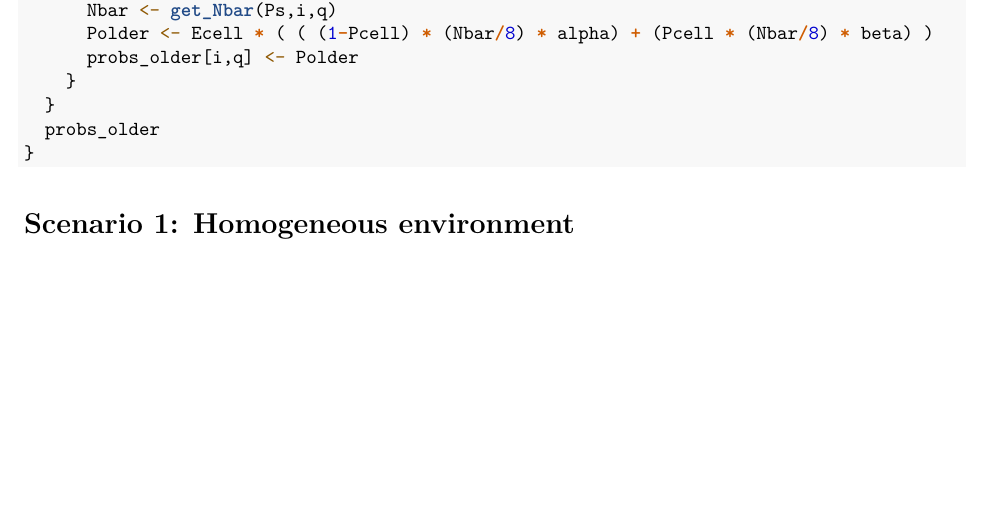
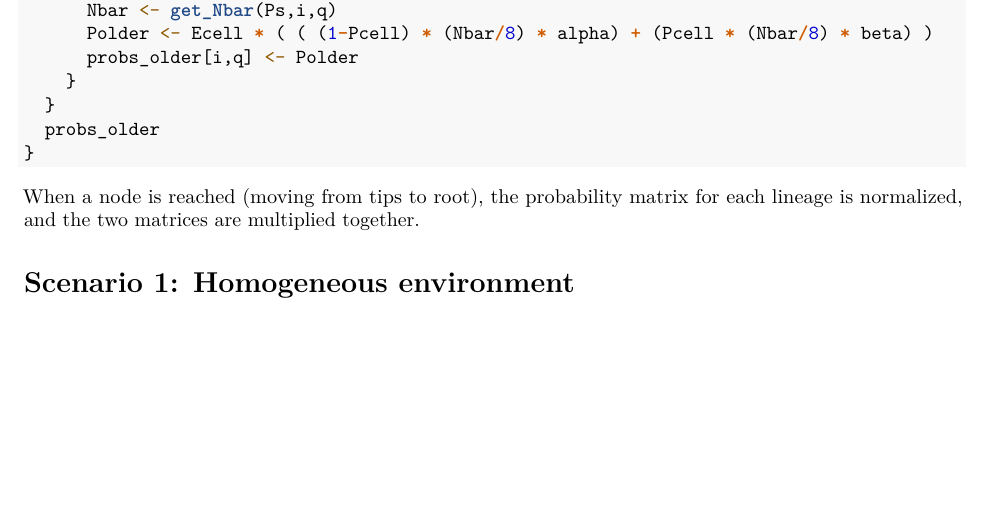
Before and after one commit to pmckenz1/phylometh_project, an R Markdown document (R/working_draft.Rmd): part of page 2 of 2, cut so that both start at the same text. Rendered offline with R 4.5, knitr and Pandoc, then LaTeX, with nearby package versions; the code chunks are not run, so their results and figures are left out.

Commit message:
update the markdown

````diff
--- a/R/working_draft.Rmd
+++ b/R/working_draft.Rmd
@@ -113,4 +113,6 @@ get_prob_matrix <- function(Ps,Es, alpha, beta) {
 }
 ```
 
+When a node is reached (moving from tips to root), the probability matrix for each lineage is normalized, and the two matrices are multiplied together.
+
 # Scenario 1: Homogeneous environment
````
